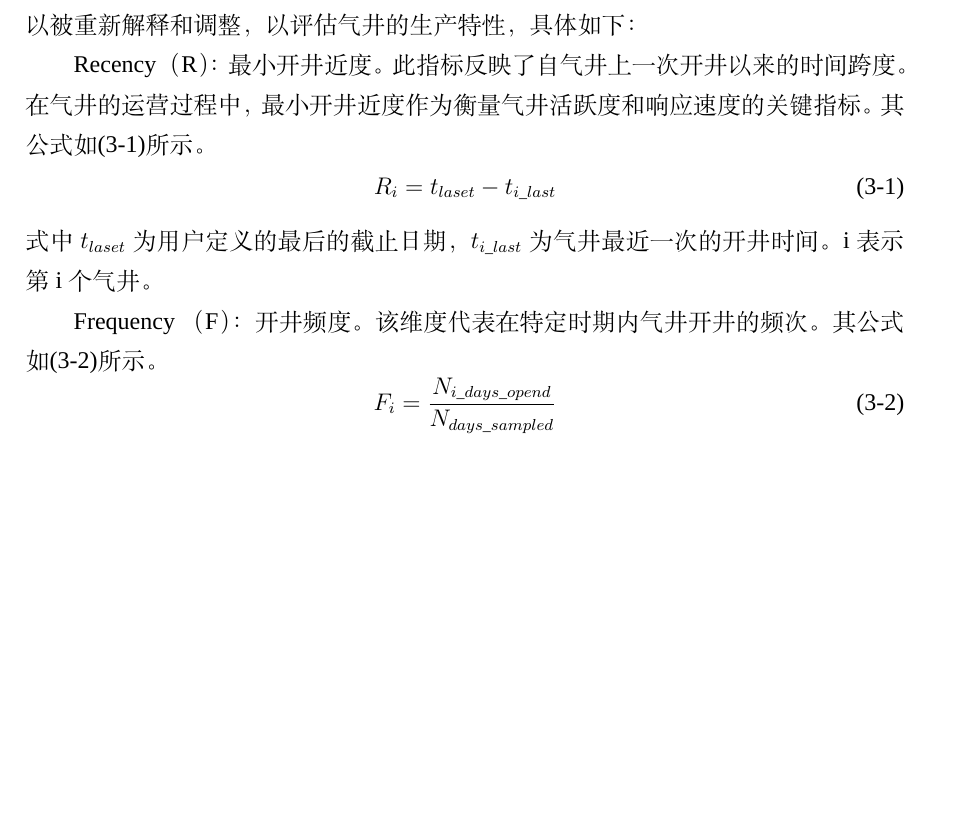
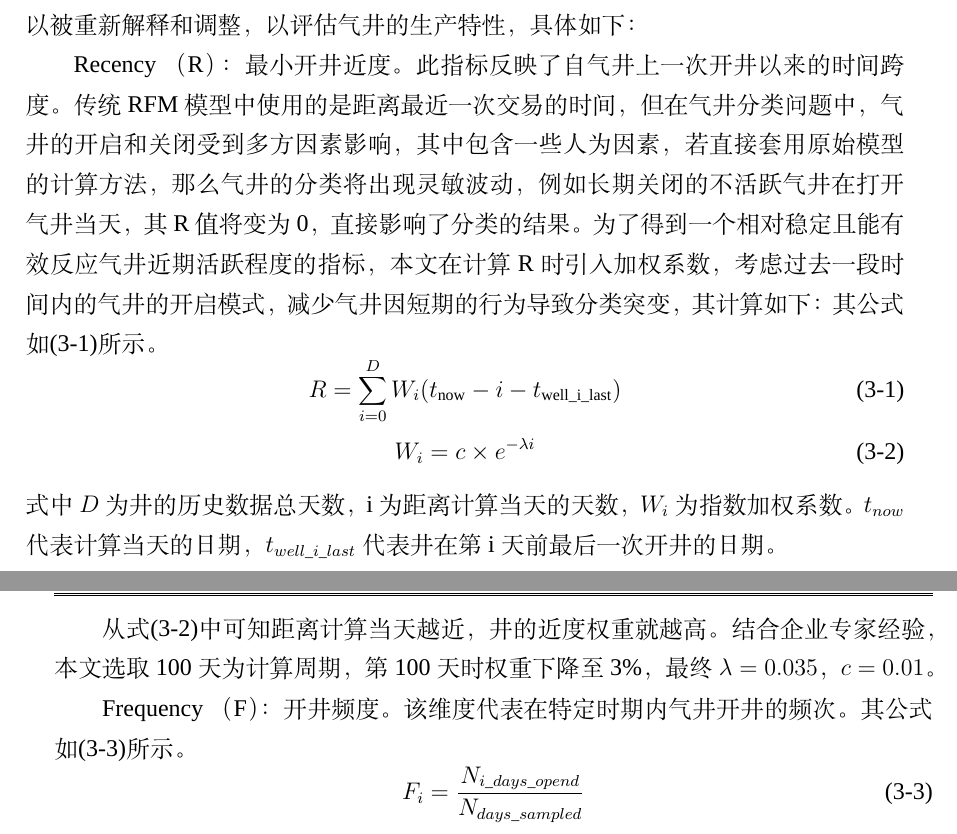
Before and after one commit to Latiest/graduate_paper, a LaTeX thesis (xdupgthesis.tex, which reads chapter/third.tex): part of page 40 of 96 before the commit and two parts of pages 40 and 41 of 96 after it, the two joined at a grey line, cut so that both start at the same text, the shorter picture padded with empty space. Compiled offline with XeLaTeX; a missing font is replaced by an installed copy or a similar font.

Commit message:
记不太清都改了些啥了

```diff
--- a/chapter/third.tex
+++ b/chapter/third.tex
@@ -186,13 +186,19 @@ RFM模型对应的各组件为最近一次购买或交互（Recency）、购买
 尽管它最初是为零售业和直接营销设计的，用于评估客户的购买行为，但其核心概念可以被扩展和应用于各种不同领域，包括能源产业等。在气井的背景
 下，RFM模型可以被重新解释和调整，以评估气井的生产特性，具体如下：
 
-Recency （R）：最小开井近度。此指标反映了自气井上一次开井以来的时间跨度。在气井的运营过程中，最小开井近度作为衡量气井活跃度和响应速度的关键
-指标。其公式如\eqref{eq:R}所示。
+Recency （R）：最小开井近度。此指标反映了自气井上一次开井以来的时间跨度。传统RFM模型中使用的是距离最近一次交易的时间，但在气井分类问题中，气井的开启和关闭受到多方因素影响，其中包含一些人为因素，若直接套用原始模型的计算方法，那么气井的分类将出现灵敏波动，
+例如长期关闭的不活跃气井在打开气井当天，其R值将变为0，直接影响了分类的结果。为了得到一个相对稳定且能有效反应气井近期活跃程度的指标，本文在计算R时引入加权系数，考虑过去一段时间内的气井的开启模式，减少气井因短期的行为导致分类突变，其计算如下：其公式如\eqref{eq:R}所示。
 \begin{equation}
-    R_i = t_{laset} - t_{i\_last}
+    R = \sum_{i=0}^{D} W_i(t_{\text{now}} - i - t_{\text{well\_i\_last}})
     \label{eq:R}
 \end{equation}
-式中$t_{laset}$为用户定义的最后的截止日期，$t_{i\_last}$为气井最近一次的开井时间。i表示第i个气井。
+\begin{equation}
+    W_i = c \times e^{-\lambda i}
+    \label{eq:wi}
+\end{equation}
+式中$D$为井的历史数据总天数，i为距离计算当天的天数，$W_i$为指数加权系数。$t_{now}$代表计算当天的日期，$t_{well\_i\_last}$代表井在第i天前最后一次开井的日期。
+
+从式\eqref{eq:wi}中可知距离计算当天越近，井的近度权重就越高。结合企业专家经验，本文选取100天为计算周期，第100天时权重下降至3\%，最终$\lambda = 0.035$，$c = 0.01$。
 
 Frequency （F）：开井频度。该维度代表在特定时期内气井开井的频次。其公式如\eqref{eq:F}所示。
 \begin{equation}
```
Also changed, not shown: chapter/first.tex (+1 -1 lines), chapter/five.tex (+1 -1 lines), chapter/four.tex (+5 -5 lines), chapter/seven.tex (+1 -1 lines), chapter/six.tex (+1 -1 lines).
